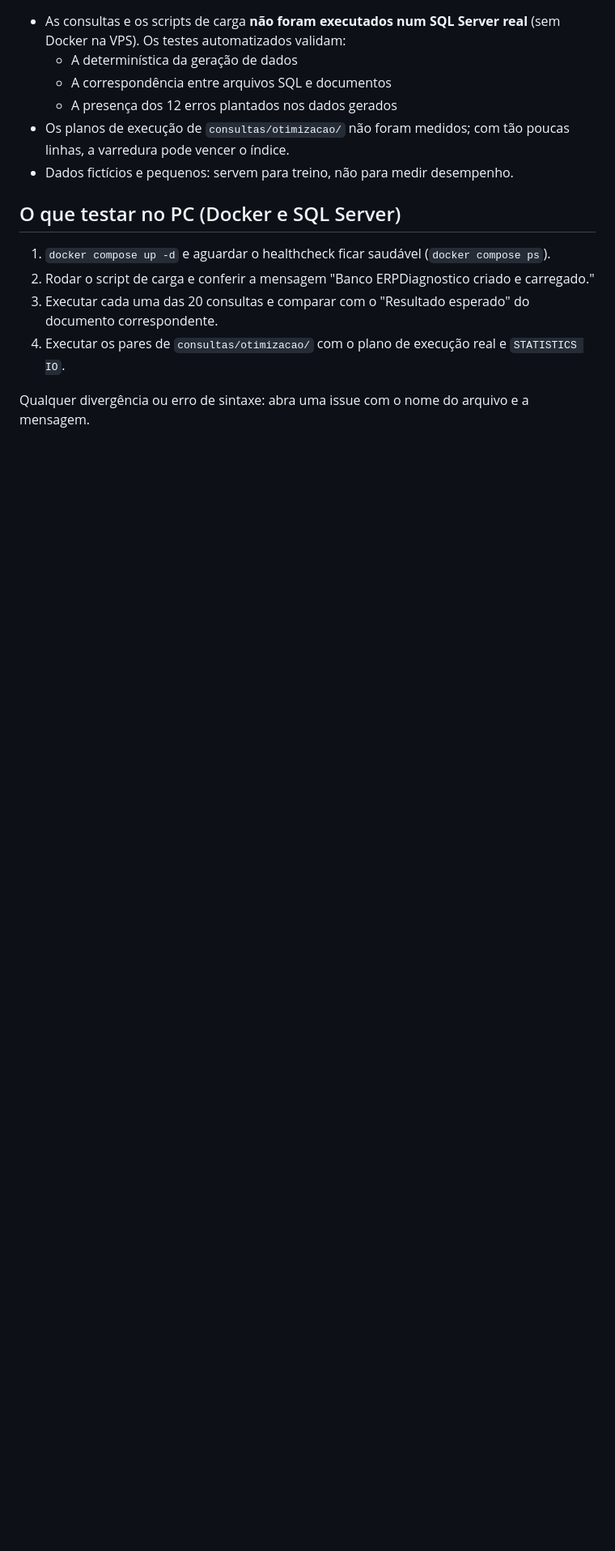
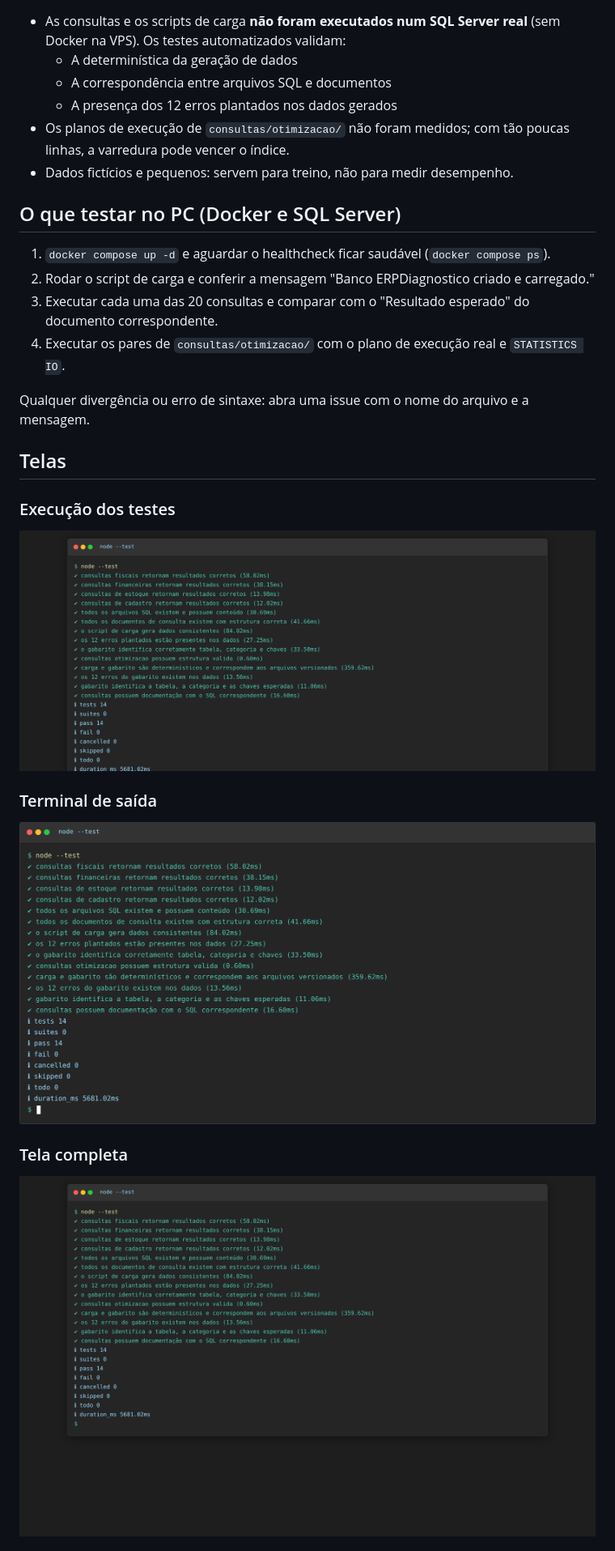
Before and after one commit to Hey-Pablo/sql-diagnostico-erp, a Markdown page: README.md, the part around one of its changes. Shown at 81% size. Rendered like a GitHub page; pictures changed too: docs/img/terminal-full.png (added), docs/img/terminal.png (added), docs/img/tests-pass.png (added); blank space fills up the shorter version.

```diff
--- a/README.md
+++ b/README.md
@@ -74,3 +75,17 @@ docker-compose.yml, .env.example
 
 Qualquer divergência ou erro de sintaxe: abra uma issue com o nome do arquivo e a mensagem.
 
+## Telas
+
+### Execução dos testes
+
+![Tests passing](docs/img/tests-pass.png)
+
+### Terminal de saída
+
+![Terminal output](docs/img/terminal.png)
+
+### Tela completa
+
+![Full terminal](docs/img/terminal-full.png)
+
```
Also changed, not shown: other parts of README.md (+14 -16 lines), docs/img/terminal-mobile.png (added), 3 other files.
